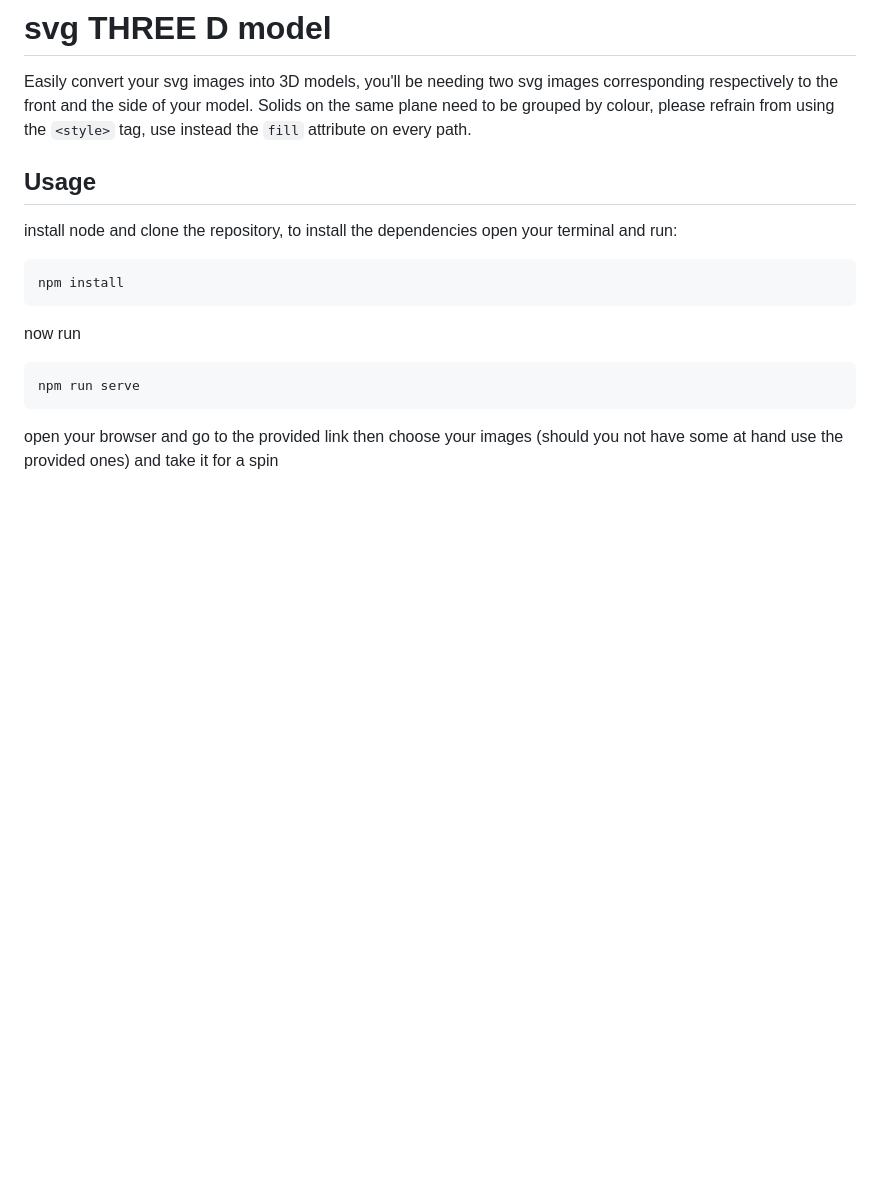
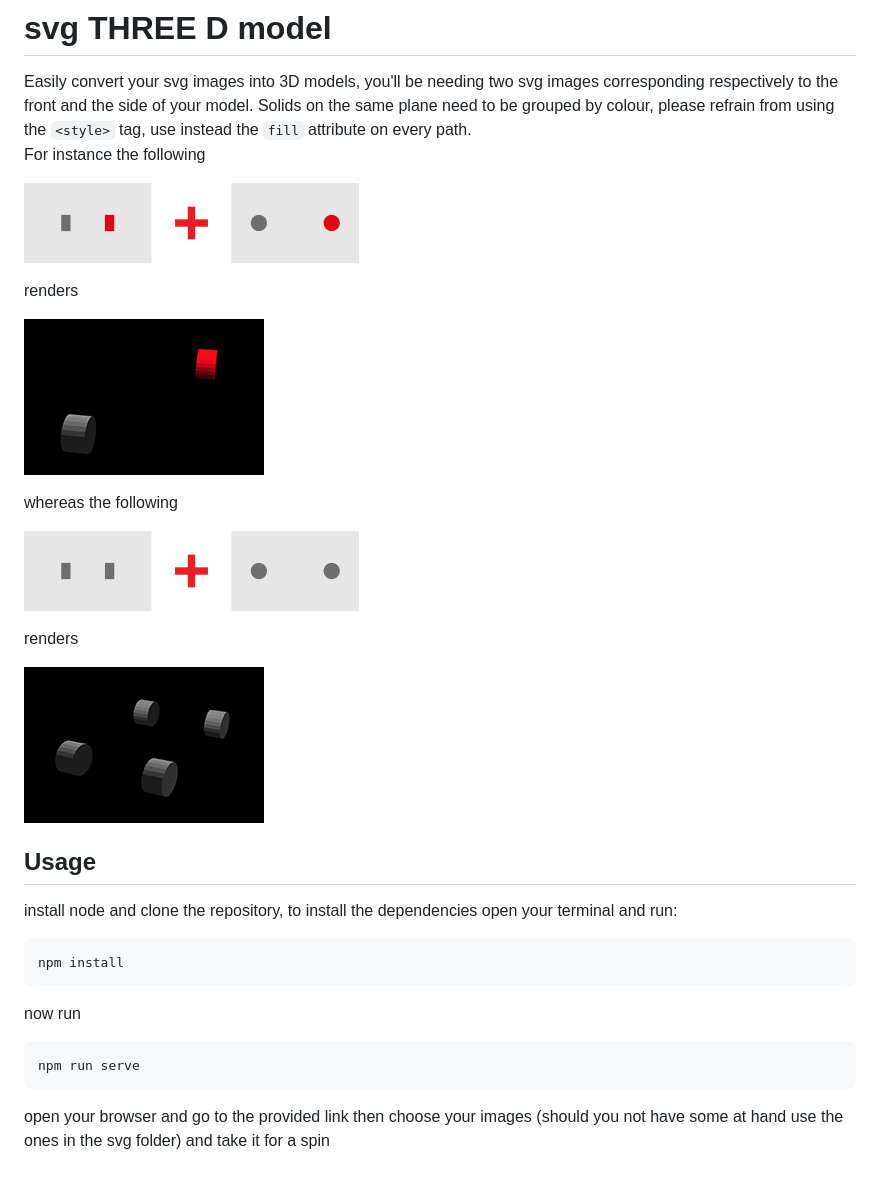
Before and after one commit to aleschneck/svg_THREE_D_model, a Markdown page: README.md, the part around the change. Rendered like a GitHub page; pictures changed too: assets/union_grey.jpg (added), assets/union_red_grey.jpg (added), assets/wheels_grey.png (added); blank space fills up the shorter version.

Commit message:
build minor bug fixes readme

````diff
--- a/README.md
+++ b/README.md
@@ -3,6 +3,21 @@ Easily convert your svg images into 3D models,
 you'll be needing two svg images corresponding respectively to the front and the side of your model.
 Solids on the same plane need to be grouped by colour, please refrain from using the `<style>` tag,
 use instead the `fill` attribute on every path.
+For instance the following
+
+![union of different colours](./assets/union_red_grey.jpg)
+
+renders
+
+![reds and greys](./assets/wheels_red_grey.png)
+
+whereas the following
+
+![union of diffesamerent colours](./assets/union_grey.jpg)
+
+renders
+
+![just greys](./assets/wheels_grey.png)
 
 ## Usage
 install node and clone the repository, to install the dependencies open your terminal and run:
@@ -18,4 +33,4 @@ npm run serve
 ```
 
 open your browser and go to the provided link then choose your images
-(should you not have some at hand use the provided ones) and take it for a spin
+(should you not have some at hand use the ones in the svg folder) and take it for a spin
````
Also changed, not shown: 9 other files.
